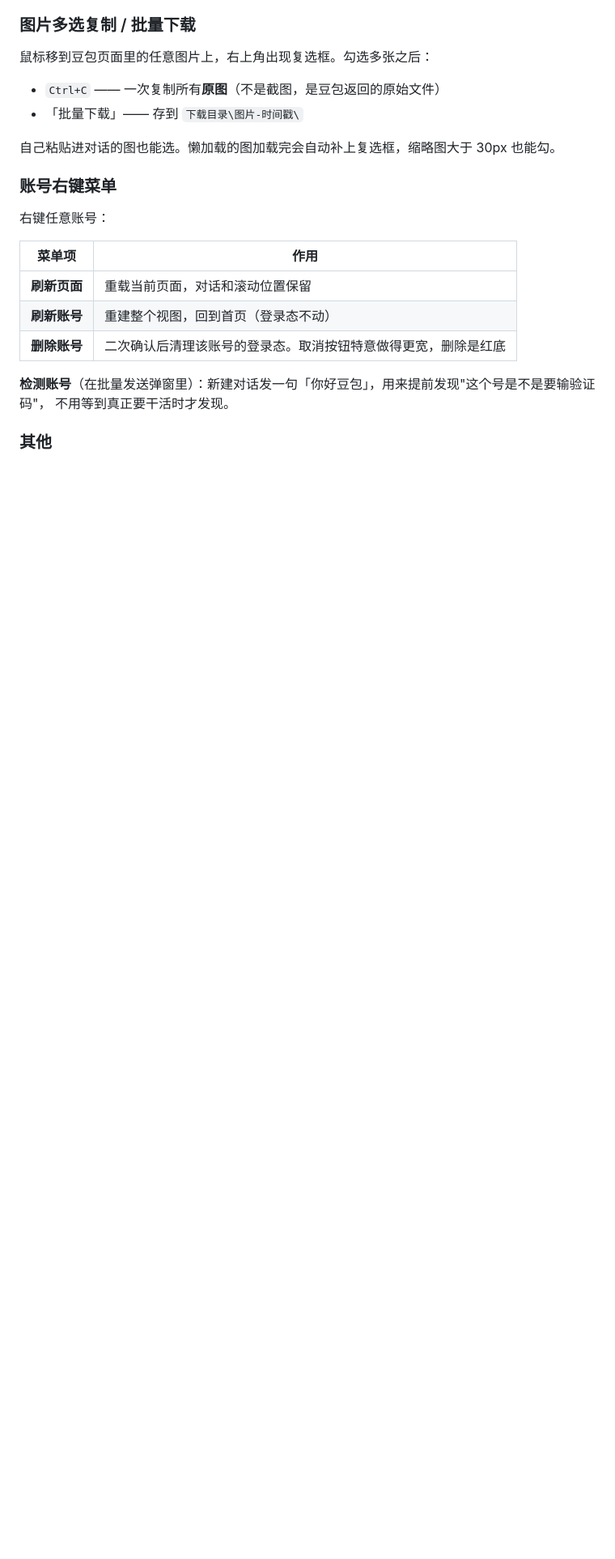
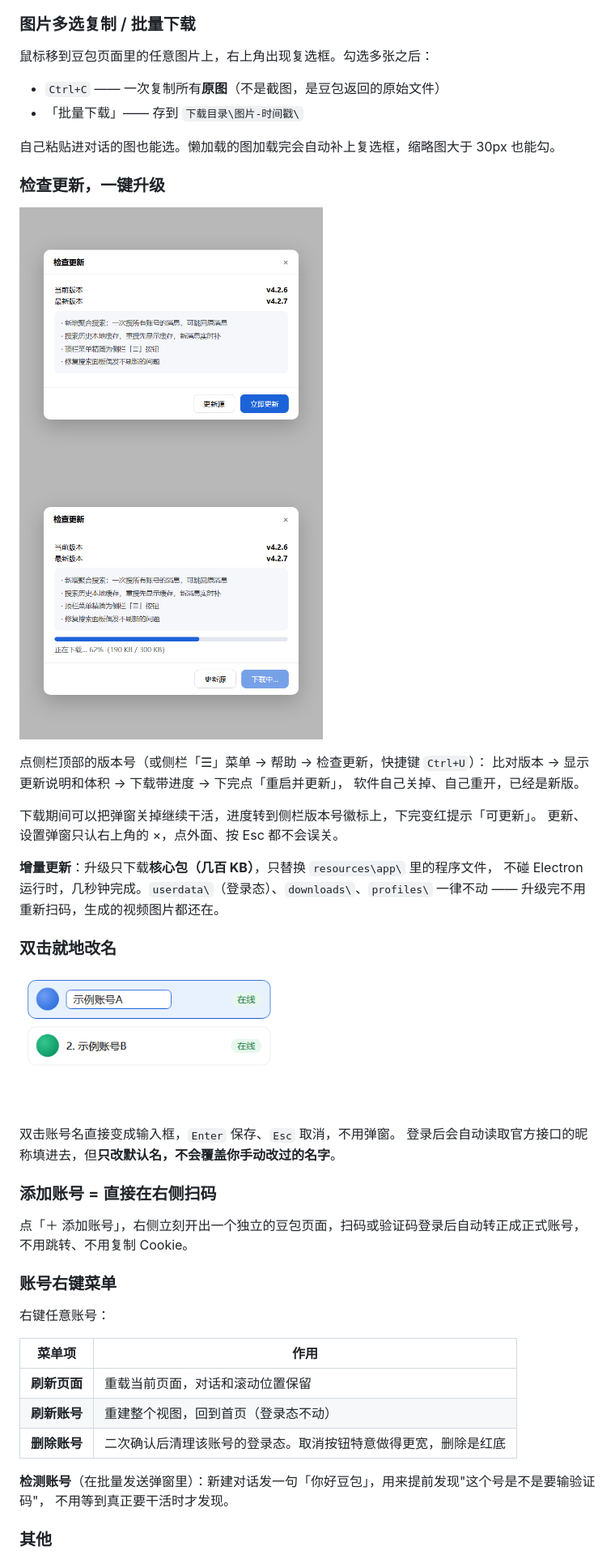
Before and after one commit to jianbingdev/doubao-multi-open, a Markdown page: README.md, the part around one of its changes. Shown at 81% size. Drawn GitHub-style; blank space fills up the shorter version.

```diff
--- a/README.md
+++ b/README.md
@@ -103,6 +90,33 @@
 - 「批量下载」—— 存到 `下载目录\图片-时间戳\`
 
 自己粘贴进对话的图也能选。懒加载的图加载完会自动补上复选框，缩略图大于 30px 也能勾。
+
+### 检查更新，一键升级
+
+<img src="docs/feature-update.png" width="375"> <img src="docs/feature-download.png" width="375">
+
+点侧栏顶部的版本号（或侧栏「☰」菜单 → 帮助 → 检查更新，快捷键 `Ctrl+U`）：
+比对版本 → 显示更新说明和体积 → 下载带进度 → 下完点「重启并更新」，
+软件自己关掉、自己重开，已经是新版。
+
+下载期间可以把弹窗关掉继续干活，进度转到侧栏版本号徽标上，下完变红提示「可更新」。
+更新、设置弹窗只认右上角的 ×，点外面、按 Esc 都不会误关。
+
+**增量更新**：升级只下载**核心包（几百 KB）**，只替换 `resources\app\` 里的程序文件，
+不碰 Electron 运行时，几秒钟完成。`userdata\`（登录态）、`downloads\`、`profiles\` 一律不动 ——
+升级完不用重新扫码，生成的视频图片都还在。
+
+### 双击就地改名
+
+<img src="docs/feature-rename.png" width="320">
+
+双击账号名直接变成输入框，`Enter` 保存、`Esc` 取消，不用弹窗。
+登录后会自动读取官方接口的昵称填进去，但**只改默认名，不会覆盖你手动改过的名字**。
+
+### 添加账号 = 直接在右侧扫码
+
+点「＋ 添加账号」，右侧立刻开出一个独立的豆包页面，扫码或验证码登录后自动转正成正式账号，
+不用跳转、不用复制 Cookie。
 
 ### 账号右键菜单
 
```
Also changed, not shown: other parts of README.md (+44 -47 lines).
